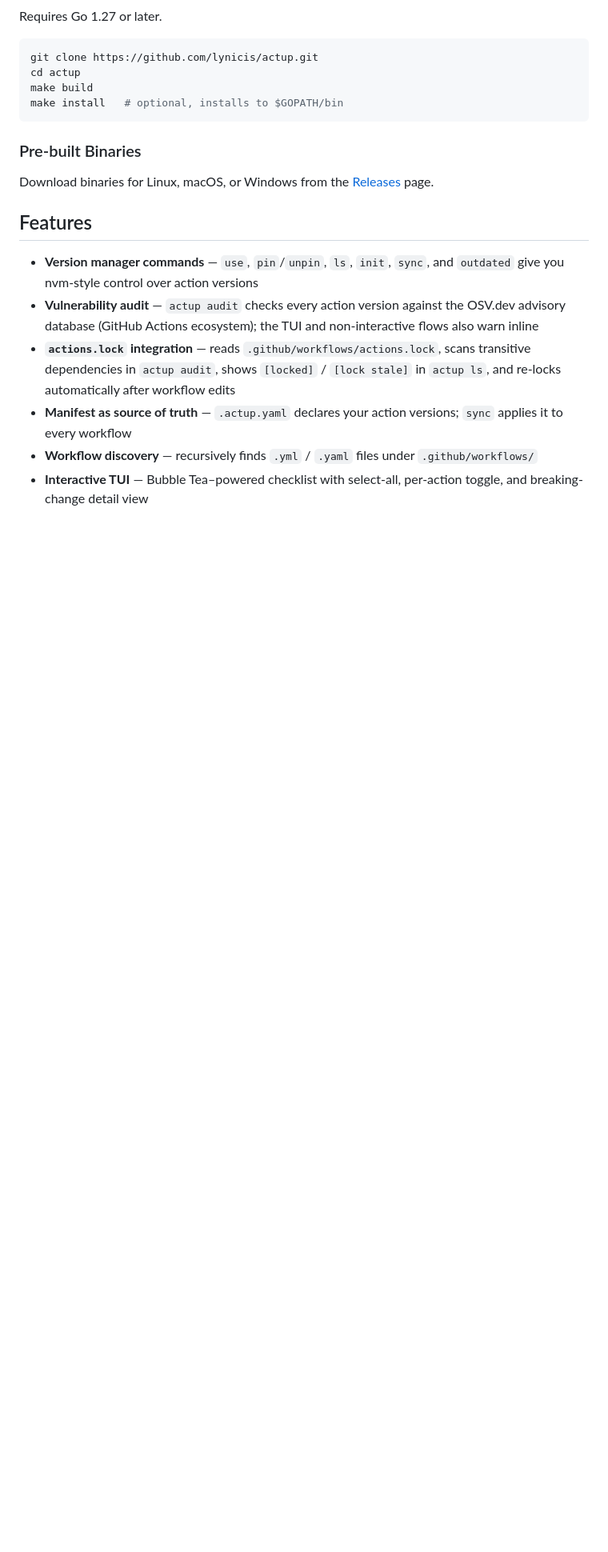
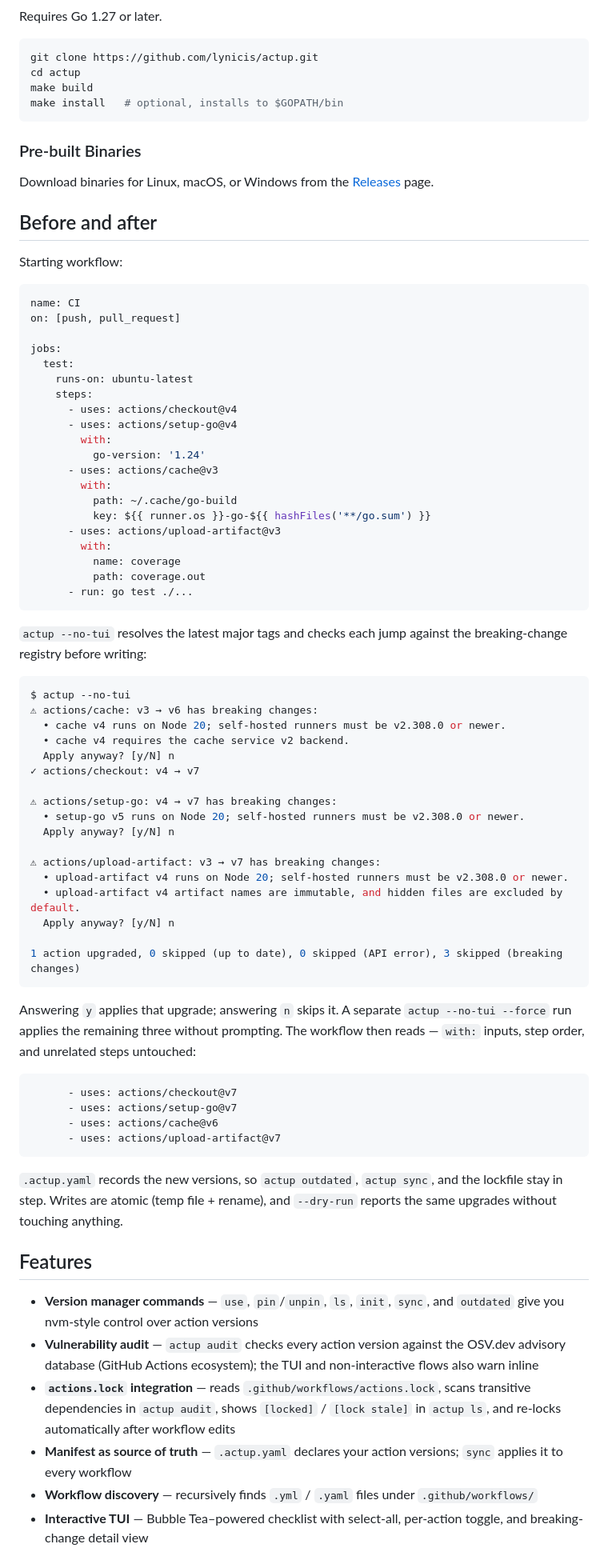
Before and after one commit to lynicis/actup, a Markdown page: README.md, the part around one of its changes. Shown at 80% size. GitHub-like rendering; blank space fills up the shorter version.

Commit message:
docs: add terminal demo, positioning, and before/after example

````diff
--- a/README.md
+++ b/README.md
@@ -126,6 +138,66 @@ make install   # optional, installs to $GOPATH/bin
 
 Download binaries for Linux, macOS, or Windows from the [Releases](https://github.com/lynicis/actup/releases) page.
 
+## Before and after
+
+Starting workflow:
+
+```yaml
+name: CI
+on: [push, pull_request]
+
+jobs:
+  test:
+    runs-on: ubuntu-latest
+    steps:
+      - uses: actions/checkout@v4
+      - uses: actions/setup-go@v4
+        with:
+          go-version: '1.24'
+      - uses: actions/cache@v3
+        with:
+          path: ~/.cache/go-build
+          key: ${{ runner.os }}-go-${{ hashFiles('**/go.sum') }}
+      - uses: actions/upload-artifact@v3
+        with:
+          name: coverage
+          path: coverage.out
+      - run: go test ./...
+```
+
+`actup --no-tui` resolves the latest major tags and checks each jump against the breaking-change registry before writing:
+
+```console
+$ actup --no-tui
+⚠ actions/cache: v3 → v6 has breaking changes:
+  • cache v4 runs on Node 20; self-hosted runners must be v2.308.0 or newer.
+  • cache v4 requires the cache service v2 backend.
+  Apply anyway? [y/N] n
+✓ actions/checkout: v4 → v7
+
+⚠ actions/setup-go: v4 → v7 has breaking changes:
+  • setup-go v5 runs on Node 20; self-hosted runners must be v2.308.0 or newer.
+  Apply anyway? [y/N] n
+
+⚠ actions/upload-artifact: v3 → v7 has breaking changes:
+  • upload-artifact v4 runs on Node 20; self-hosted runners must be v2.308.0 or newer.
+  • upload-artifact v4 artifact names are immutable, and hidden files are excluded by default.
+  Apply anyway? [y/N] n
+
+1 action upgraded, 0 skipped (up to date), 0 skipped (API error), 3 skipped (breaking changes)
+```
+
+Answering `y` applies that upgrade; answering `n` skips it. A separate `actup --no-tui --force` run applies the remaining three without prompting. The workflow then reads — `with:` inputs, step order, and unrelated steps untouched:
+
+```yaml
+      - uses: actions/checkout@v7
+      - uses: actions/setup-go@v7
+      - uses: actions/cache@v6
+      - uses: actions/upload-artifact@v7
+```
+
+`.actup.yaml` records the new versions, so `actup outdated`, `actup sync`, and the lockfile stay in step. Writes are atomic (temp file + rename), and `--dry-run` reports the same upgrades without touching anything.
+
 ## Features
 
 - **Version manager commands** — `use`, `pin`/`unpin`, `ls`, `init`, `sync`, and `outdated` give you nvm-style control over action versions
````
Also changed, not shown: other parts of README.md (+16 -8 lines), docs/demo.gif (added).
